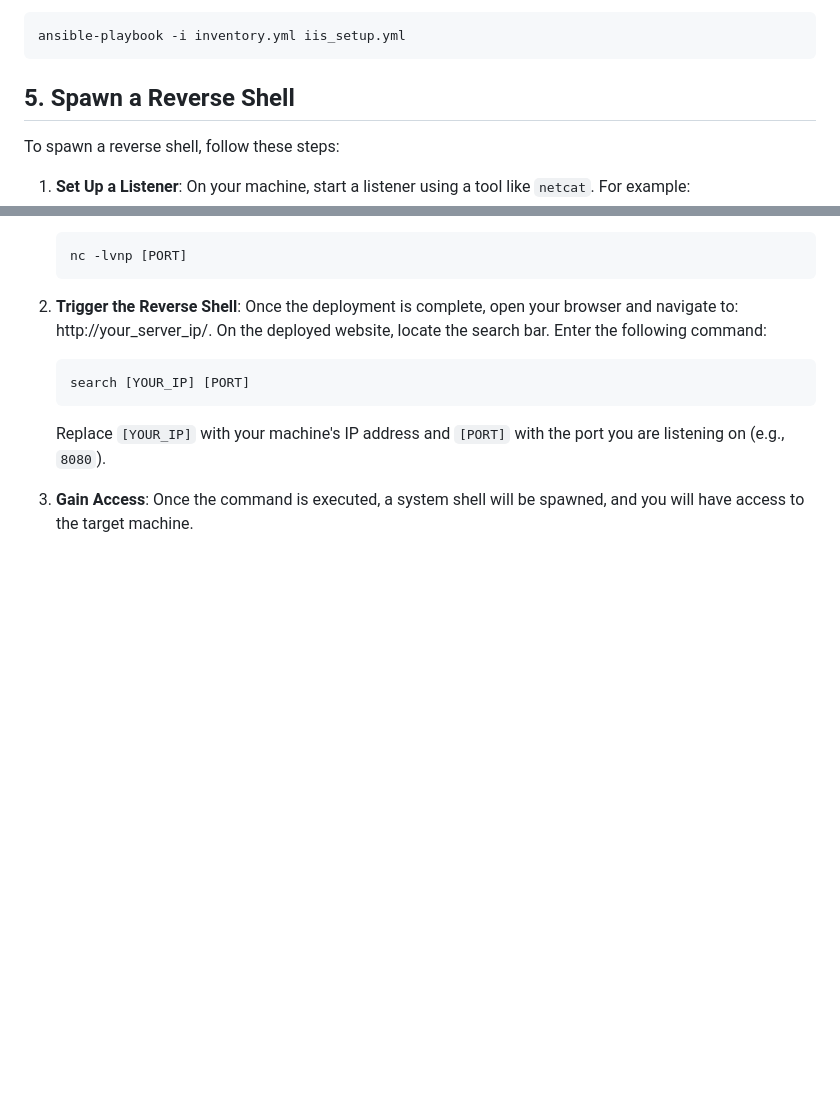
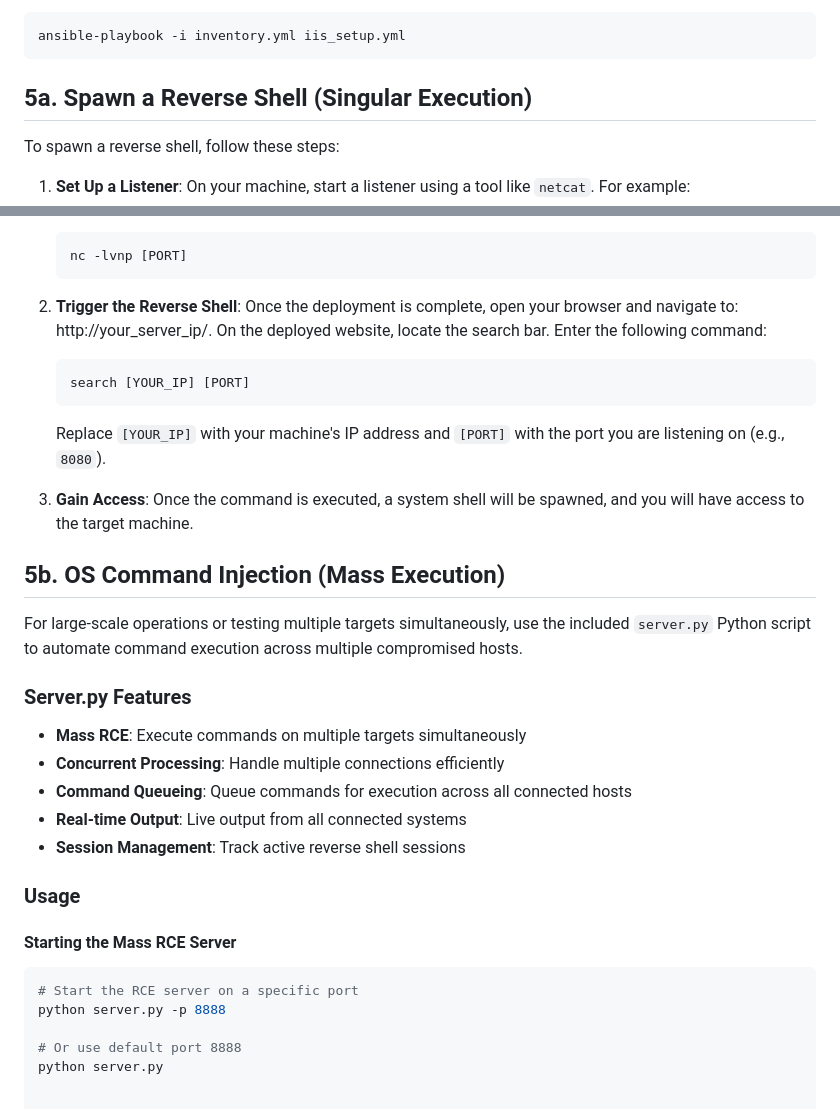
Before and after one commit to Lcdemi/IIS-Reverse-Shell, a Markdown page: README.md, 2 parts joined by grey strips. Rendered like a GitHub page; blank space fills up the shorter version.

````diff
--- a/README.md
+++ b/README.md
@@ -115,7 +120,7 @@ To set up the IIS server and deploy the website, execute the following command:
 ansible-playbook -i inventory.yml iis_setup.yml
 ```
 
-## 5. Spawn a Reverse Shell
+## 5a. Spawn a Reverse Shell (Singular Execution)
 To spawn a reverse shell, follow these steps:
 
 1. **Set Up a Listener**: On your machine, start a listener using a tool like `netcat`. For example:
@@ -129,3 +134,23 @@ To spawn a reverse shell, follow these steps:
     Replace `[YOUR_IP]` with your machine's IP address and `[PORT]` with the port you are listening on (e.g., `8080`).
 
 3. **Gain Access**: Once the command is executed, a system shell will be spawned, and you will have access to the target machine.
+
+## 5b. OS Command Injection (Mass Execution)
+For large-scale operations or testing multiple targets simultaneously, use the included `server.py` Python script to automate command execution across multiple compromised hosts.
+
+### Server.py Features
+- **Mass RCE**: Execute commands on multiple targets simultaneously
+- **Concurrent Processing**: Handle multiple connections efficiently
+- **Command Queueing**: Queue commands for execution across all connected hosts
+- **Real-time Output**: Live output from all connected systems
+- **Session Management**: Track active reverse shell sessions
+
+### Usage
+
+#### Starting the Mass RCE Server
+```bash
+# Start the RCE server on a specific port
+python server.py -p 8888
+
+# Or use default port 8888
+python server.py
````
Also changed, not shown: other parts of README.md (+33 -28 lines).
